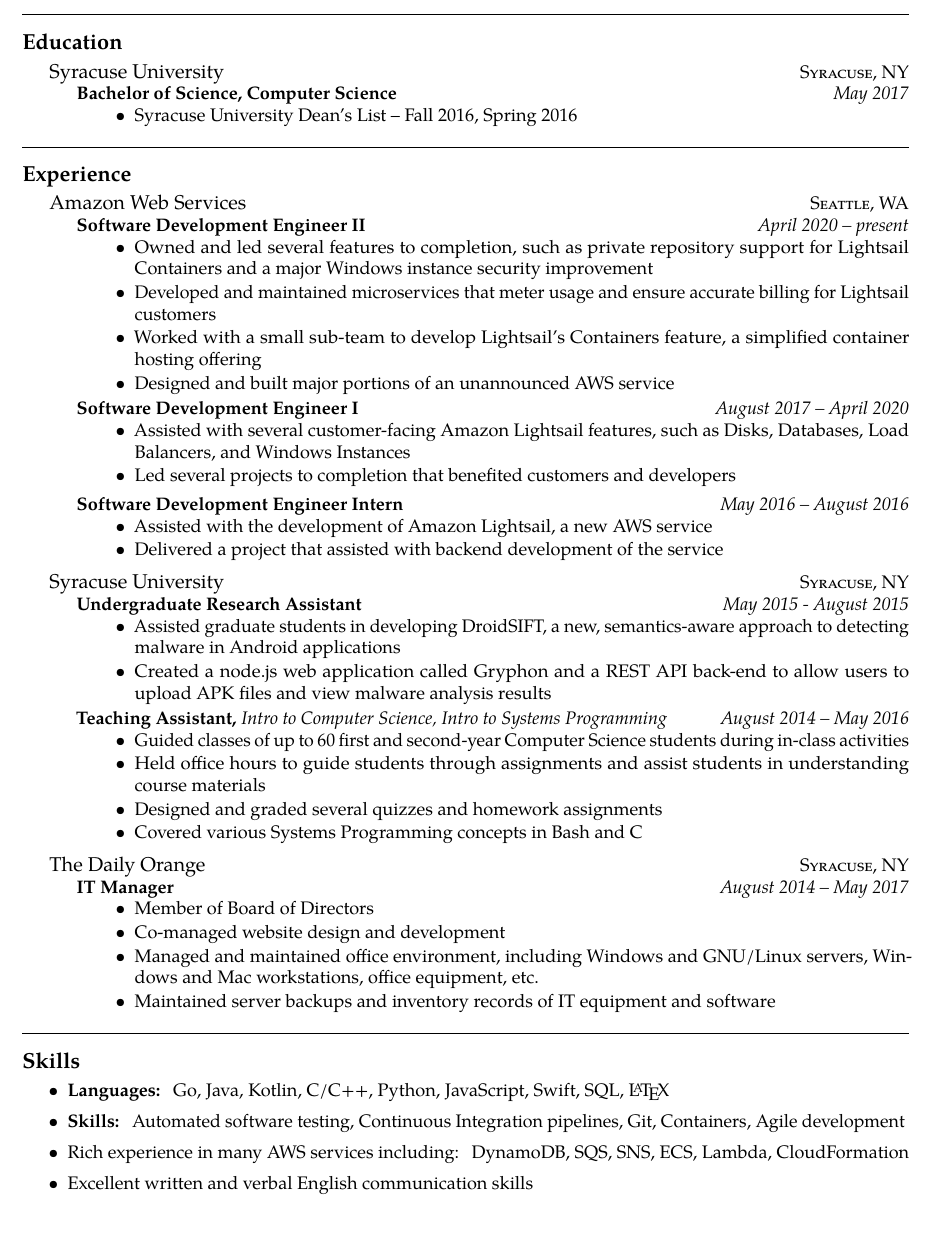
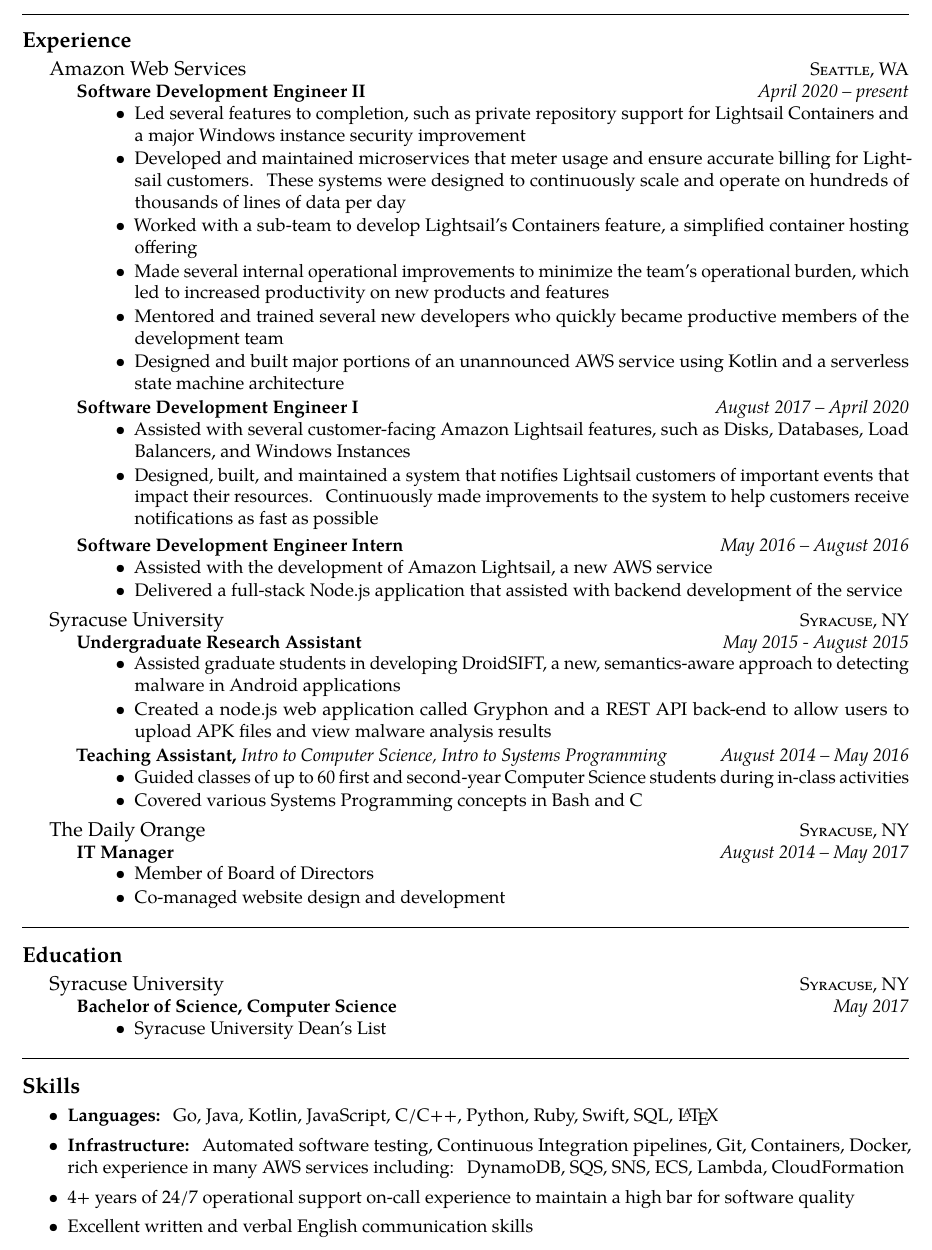
Before and after one commit to mlburggr/resume, a LaTeX CV (mlburggr_resume.tex): part of the page, cut so that both start at the same text. Compiled offline with pdfLaTeX.

Commit message:
Sept 2022 update

```diff
--- a/mlburggr_resume.tex
+++ b/mlburggr_resume.tex
@@ -48,23 +48,6 @@
 
 \spacedhrule{0.9em}{-0.4em}  % a horizontal line with some vertical spacing before and after
 
-\roottitle{Education}
-
-\headedsection
-  {Syracuse University}
-  {\textsc{Syracuse, NY}} {%
-  \headedsubsection
-    {Bachelor of Science, Computer Science}
-    {May 2017}
-{\bodytext{
-	\begin{itemize}
-	\item Syracuse University Dean's List -- Fall 2016, Spring 2016
-	\end{itemize}
-}}
-}
-
-\spacedhrule{0.9em}{-0.4em}
-
 \roottitle{Experience}
 
 \headedsection  % sets the header for the section and includes any subsections
@@ -75,10 +58,12 @@
     {April 2020 -- present}
     {\bodytext{
 	\begin{itemize}
-	\item Owned and led several features to completion, such as private repository support for Lightsail Containers and a major Windows instance security improvement
-	\item Developed and maintained microservices that meter usage and ensure accurate billing for Lightsail customers
-	\item Worked with a small sub-team to develop Lightsail's Containers feature, a simplified container hosting offering
-          \item Designed and built major portions of an unannounced AWS service
+	\item Led several features to completion, such as private repository support for Lightsail Containers and a major Windows instance security improvement
+	\item Developed and maintained microservices that meter usage and ensure accurate billing for Lightsail customers. These systems were designed to continuously scale and operate on hundreds of thousands of lines of data per day
+	\item Worked with a sub-team to develop Lightsail's Containers feature, a simplified container hosting offering
+           \item Made several internal operational improvements to minimize the team's operational burden, which led to increased productivity on new products and features
+           \item Mentored and trained several new developers who quickly became productive members of the development team
+           \item Designed and built major portions of an unannounced AWS service using Kotlin and a serverless state machine architecture
 	\end{itemize}
 }}
   \headedsubsection
@@ -87,7 +72,7 @@
     {\bodytext{
 	\begin{itemize}
 	\item Assisted with several customer-facing Amazon Lightsail features, such as Disks, Databases, Load Balancers, and Windows Instances
-	\item Led several projects to completion that benefited customers and developers
+           \item Designed, built, and maintained a system that notifies Lightsail customers of important events that impact their resources. Continuously made improvements to the system to help customers receive notifications as fast as possible
 	\end{itemize}
 }}
   \headedsubsection
@@ -96,7 +81,7 @@
     {\bodytext{
 	\begin{itemize}
 	\item Assisted with the development of Amazon Lightsail, a new AWS service
-	\item Delivered a project that assisted with backend development of the service
+	\item Delivered a full-stack Node.js application that assisted with backend development of the service
 	\end{itemize}
 }}
 }
@@ -119,8 +104,6 @@
 {\bodytext{
 \begin{itemize}
 	\item Guided classes of up to 60 first and second-year Computer Science students during in-class activities
-	\item Held office hours to guide students through assignments and assist students in understanding course materials
-          \item Designed and graded several quizzes and homework assignments
 	\item Covered various Systems Programming concepts in Bash and C
 	\end{itemize}
 }}
@@ -137,8 +120,23 @@
 	\begin{itemize}
 	\item Member of Board of Directors
 	\item Co-managed website design and development
-	\item Managed and maintained office environment, including Windows and GNU/Linux servers, Windows and Mac workstations, office equipment, etc.
-	\item Maintained server backups and inventory records of IT equipment and software
+	\end{itemize}
+}}
+}
+
+\spacedhrule{0.9em}{-0.4em}
+
+\roottitle{Education}
+
+\headedsection
+  {Syracuse University}
+  {\textsc{Syracuse, NY}} {%
+  \headedsubsection
+    {Bachelor of Science, Computer Science}
+    {May 2017}
+{\bodytext{
+	\begin{itemize}
+	\item Syracuse University Dean's List
 	\end{itemize}
 }}
 }
@@ -150,20 +148,15 @@
 \begin{itemize}
 \item
   \textbf{Languages:}
-  {Go, Java, Kotlin, C/C++, Python, JavaScript, Swift, SQL, \LaTeX}
-
+  {Go, Java, Kotlin, JavaScript, C/C++, Python, Ruby, Swift, SQL, \LaTeX}
 
 \item
-  \textbf{Skills:}
-  {Automated software testing, Continuous Integration pipelines, Git, Containers, Agile development  }
+  \textbf{Infrastructure:}
+  {Automated software testing, Continuous Integration pipelines, Git, Containers, Docker,  rich experience in many AWS services including: DynamoDB, SQS, SNS, ECS, Lambda, CloudFormation }
 
-
-\item Rich experience in many AWS services including: DynamoDB, SQS, SNS, ECS, Lambda, CloudFormation
-
+\item 4+ years of 24/7 operational support on-call experience to maintain a high bar for software quality
 \item Excellent written and verbal English communication skills
 \end{itemize}
 
 
 \end{document}
-
-＀
```
Also changed, not shown: mlburggr_resume.pdf.
